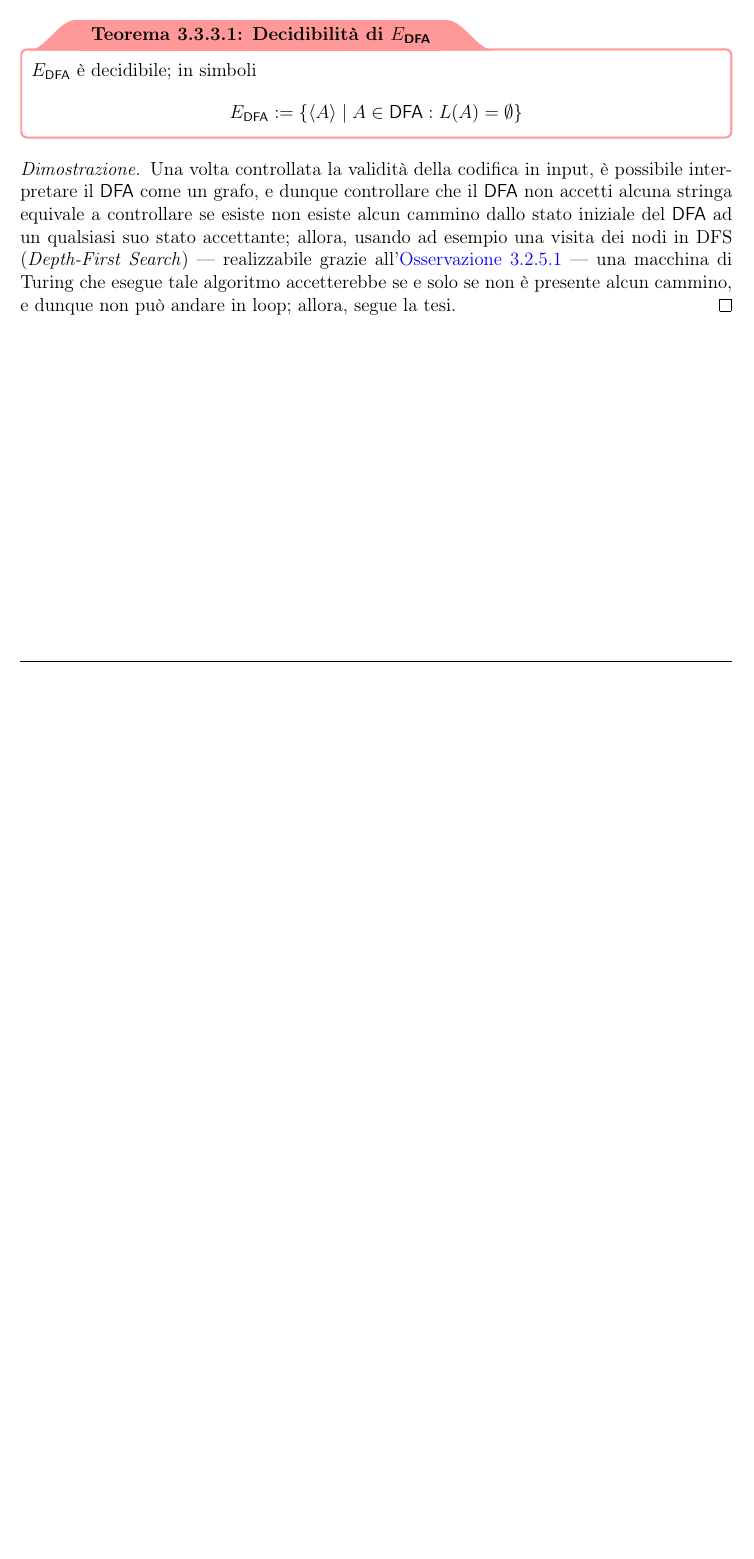
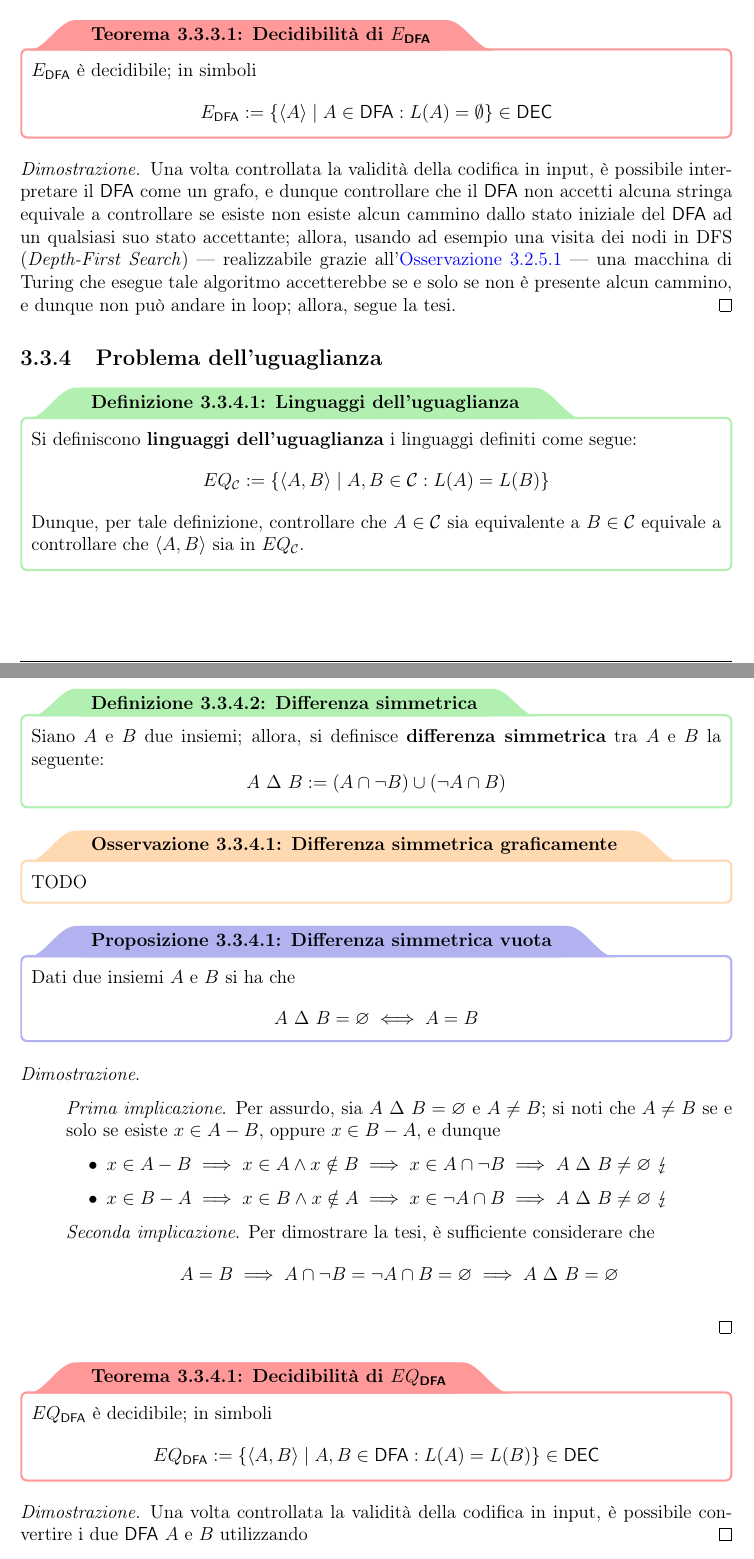
Before and after one commit to aflaag-notes/automata, a LaTeX document (src/Automi: Calcolabilità e Complessità.tex): part of page 70 of 70 before the commit and two parts of pages 70 and 71 of 71 after it, the two joined at a grey line, cut so that both start at the same text, the shorter picture padded with empty space. The pictures show the PDF file src/Automi: Calcolabilità e Complessità.pdf that the author committed with the source.

Commit message:
RISCRIVI

```diff
--- a/src/Automi: Calcolabilità e Complessità.tex
+++ b/src/Automi: Calcolabilità e Complessità.tex
@@ -2052,3 +2051,4 @@
+        Si definiscono \tbf{linguaggi di accettazione} i linguaggi definiti come segue $$A_\mathcal{C} := \{\abk{B, w} \mid B \in \mathcal{C} , w \in L(B)\}$$ Dunque, per tale definizione, controllare che $B \in \mathcal{C}$ accetti/descriva $w$ equivale a controllare che $\abk{B,w}$ sia in $A_\mathcal{C}$.
     \end{frameddefn}
 
     \begin{framedthm}[label={a_dfa}]{Decidibilità di $A_\DFA$}
@@ -2125,4 +2120,0 @@
-    \end{frameddefn}
-
-    \begin{framedthm}{Decidibilità di $E_\DFA$}
-        $E_\DFA$ è decidibile; in simboli $$E_\DFA := \{\abk{A} \mid A \in \DFA: L(A) = \emptyset \}$$
@@ -2129,6 +2125,47 @@
+    \end{frameddefn}
+
+    \begin{framedthm}[label={dec e_dfa}]{Decidibilità di $E_\DFA$}
+        $E_\DFA$ è decidibile; in simboli $$E_\DFA := \{\abk{A} \mid A \in \DFA: L(A) = \emptyset \} \in \DEC$$
     \end{framedthm}
 
     \begin{proof}
         Una volta controllata la validità della codifica in input, è possibile interpretare il \DFA come un grafo, e dunque controllare che il \DFA non accetti alcuna stringa equivale a controllare se esiste non esiste alcun cammino dallo stato iniziale del \DFA ad un qualsiasi suo stato accettante; allora, usando ad esempio una visita dei nodi in DFS (\tit{Depth-First Search}) --- realizzabile grazie all'\cref{alg tm} --- una macchina di Turing che esegue tale algoritmo accetterebbe se e solo se non è presente alcun cammino, e dunque non può andare in loop; allora, segue la tesi.
     \end{proof}
+
+    \subsection{Problema dell'uguaglianza}
+
+    \begin{frameddefn}{Linguaggi dell'uguaglianza}
+        Si definiscono \tbf{linguaggi dell'uguaglianza} i linguaggi definiti come segue: $$EQ_\mathcal{C} := \{\abk{A, B} \mid A, B \in \mathcal{C} : L(A) = L(B)\}$$ Dunque, per tale definizione, controllare che $A \in \mathcal{C}$ sia equivalente a $B \in \mathcal{C}$ equivale a controllare che $\abk{A,B}$ sia in $EQ_\mathcal{C}$.
+    \end{frameddefn}
+
+    \begin{frameddefn}{Differenza simmetrica}
+        Siano $A$ e $B$ due insiemi; allora, si definisce \tbf{differenza simmetrica} tra $A$ e $B$ la seguente: $$A \ \Delta \ B := (A \cap \lnot B) \cup (\lnot A \cap B)$$
+    \end{frameddefn}
+
+    \begin{framedobs}{Differenza simmetrica graficamente}
+        TODO
+    \end{framedobs}
+
+    \begin{framedprop}[label={prop diff simm}]{Differenza simmetrica vuota}
+        Dati due insiemi $A$ e $B$ si ha che $$A \ \Delta \ B = \varnothing \iff A = B$$
+    \end{framedprop}
+
+    \proofiff{
+        Per assurdo, sia $A \ \Delta \ B = \varnothing$ e $A \neq B$; si noti che $A \neq B$ se e solo se esiste $x \in A - B$, oppure $x \in B - A$, e dunque
+
+        \begin{itemize}
+            \item $x \in A - B \implies x \in A \land x \notin B \implies x \in A \cap \lnot B \implies A \ \Delta \ B \neq \varnothing$ $\lightning$
+            \item $x \in B - A \implies x \in B \land x \notin A \implies x \in \lnot A \cap B \implies A \ \Delta \ B \neq \varnothing$ $\lightning$
+        \end{itemize}
+    }{
+        Per dimostrare la tesi, è sufficiente considerare che $$A = B \implies A \cap \lnot B = \lnot A \cap B = \varnothing \implies A \ \Delta \ B = \varnothing$$
+    }
+
+    \begin{framedthm}{Decidibilità di $EQ_\DFA$}
+        $EQ_\DFA$ è decidibile; in simboli $$EQ_\DFA := \{\abk{A, B} \mid A, B \in \DFA : L(A) = L(B) \} \in \DEC$$
+    \end{framedthm}
+
+    \begin{proof}
+        Una volta controllata la validità della codifica in input, è possibile convertire i due \DFA $A$ e $B$ in un terzo \DFA $C$, utilizzando gli algoritmi presentati all'interno della \cref{closure unione}, della \cref{closure inters} e della \cref{closure compl}, tale che $$L(C) = L(A) \ \Delta \ L(B)$$ e dunque per la \cref{prop diff simm}, si ha che $$L(A) = L(B) \iff L(C) = \varnothing = \emptyset$$ Allora, utilizzando la macchina di Turing costruita all'interno del \cref{dec e_dfa} sull'input $\abk{C}$ se la macchina accetta, allora $L(C) = \emptyset$, e dunque $A$ è equivalente a $B$, altrimenti rifiuta. Inoltre, TODO DA FINIRE RISCRIVI CON LE MACCHINE NON IMPLICITE
+    \end{proof}
 \end{document}
```
Also changed, not shown: src/Automi: Calcolabilità e Complessità.pdf, src/Automi: Calcolabilità e Complessità.tex (15 more changed lines), 8 other files.
